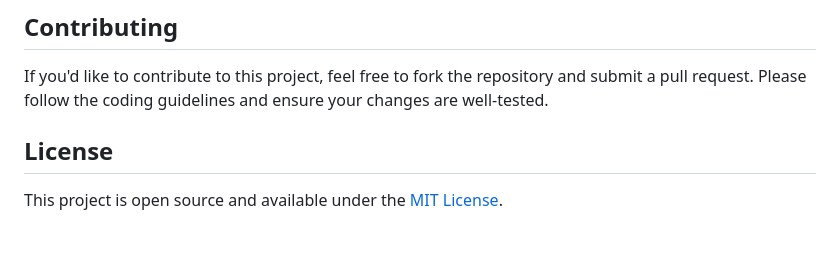
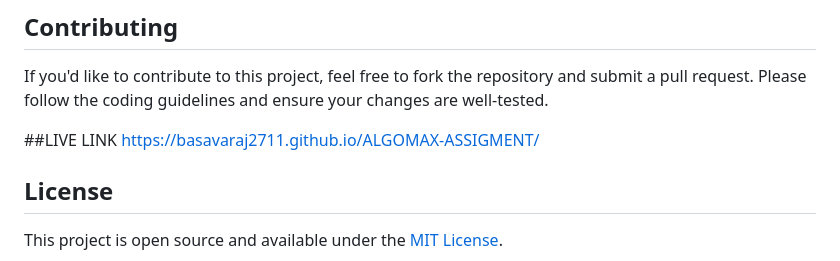
Before and after one commit to basavaraj2711/ALGOMAX-ASSIGMENT, a Markdown page: README.md, the part around the change. Drawn GitHub-style; blank space fills up the shorter version.

```diff
--- a/README.md
+++ b/README.md
@@ -88,6 +88,9 @@ A web-based grocery shopping assistant that helps users manage their shopping li
 
 If you'd like to contribute to this project, feel free to fork the repository and submit a pull request. Please follow the coding guidelines and ensure your changes are well-tested.
 
+##LIVE LINK
+https://basavaraj2711.github.io/ALGOMAX-ASSIGMENT/
+
 ## License
 
 This project is open source and available under the [MIT License](LICENSE).
```
